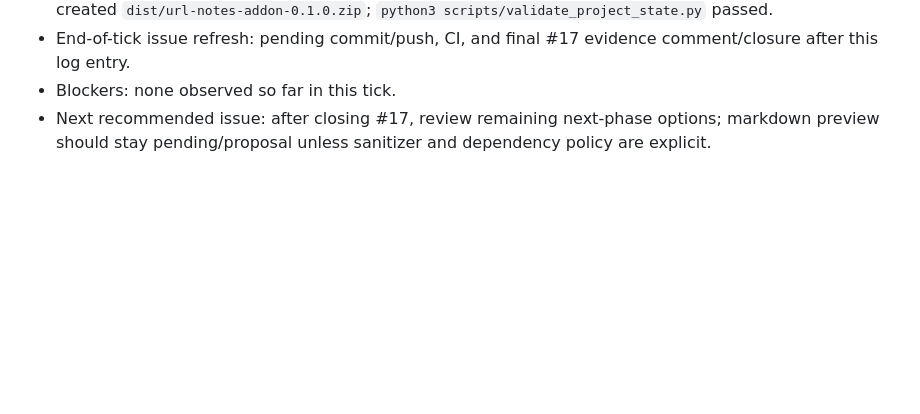
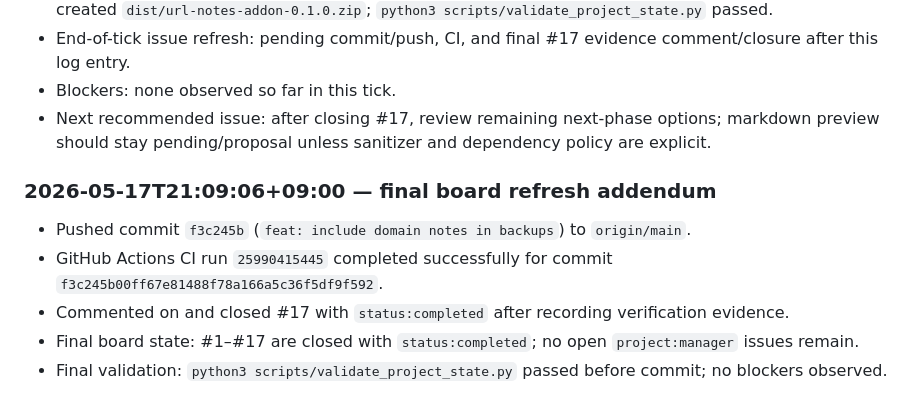
Before and after one commit to konami-agent/url-notes-addon, a Markdown page: PROGRESS.md, the part around the change. Rendered like a GitHub page; blank space fills up the shorter version.

Commit message:
docs: record backup tick completion

```diff
--- a/PROGRESS.md
+++ b/PROGRESS.md
@@ -290,3 +290,11 @@ Verification pending until `scripts/validate_project_state.py` is written and ex
 - End-of-tick issue refresh: pending commit/push, CI, and final #17 evidence comment/closure after this log entry.
 - Blockers: none observed so far in this tick.
 - Next recommended issue: after closing #17, review remaining next-phase options; markdown preview should stay pending/proposal unless sanitizer and dependency policy are explicit.
+
+### 2026-05-17T21:09:06+09:00 — final board refresh addendum
+
+- Pushed commit `f3c245b` (`feat: include domain notes in backups`) to `origin/main`.
+- GitHub Actions CI run `25990415445` completed successfully for commit `f3c245b00ff67e81488f78a166a5c36f5df9f592`.
+- Commented on and closed #17 with `status:completed` after recording verification evidence.
+- Final board state: #1–#17 are closed with `status:completed`; no open `project:manager` issues remain.
+- Final validation: `python3 scripts/validate_project_state.py` passed before commit; no blockers observed.
```
